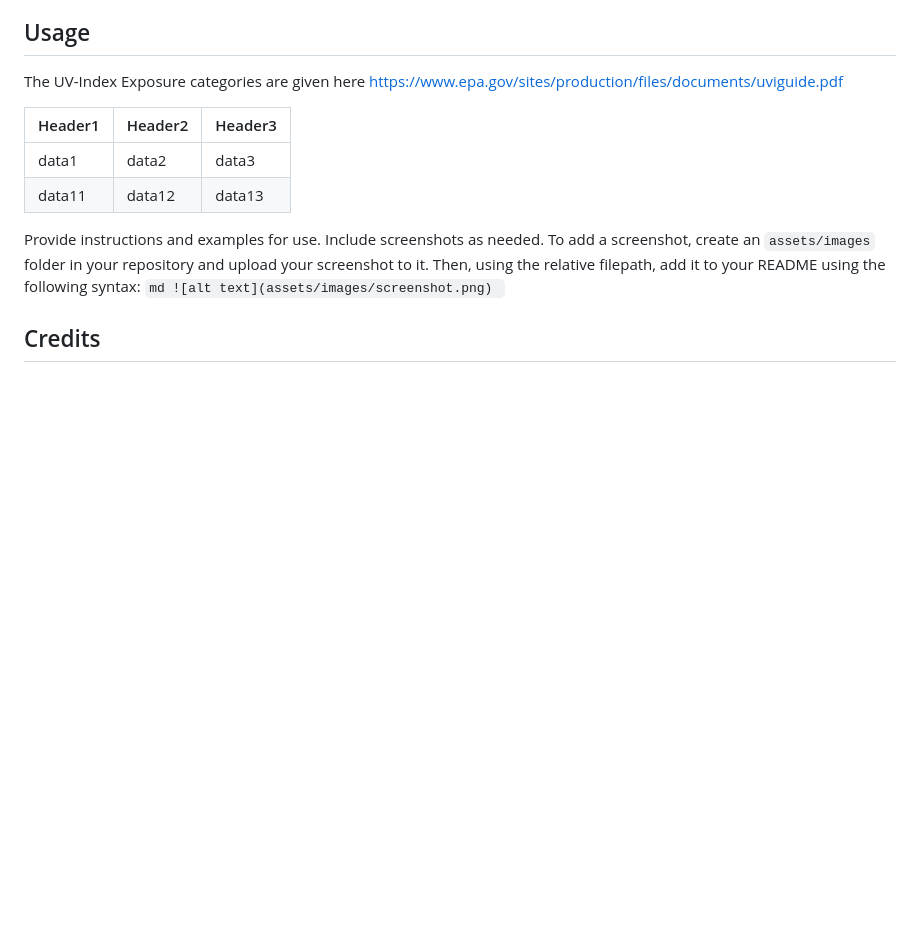
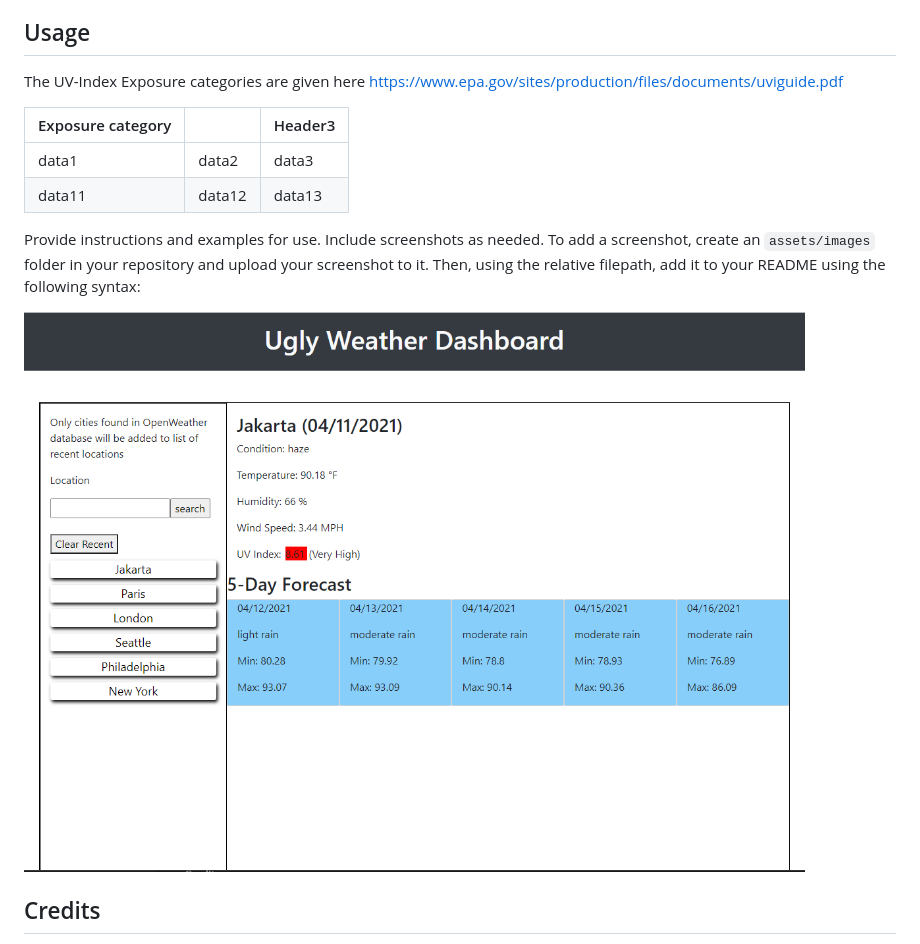
Before and after one commit to minprocess/06-Simple-Weather, a Markdown page: README.md, the part around the change. Drawn GitHub-style; pictures changed too: assets/images/screenshot.png (added); blank space fills up the shorter version.

````diff
--- a/README.md
+++ b/README.md
@@ -19,7 +19,7 @@ What are the steps required to install your project? Provide a step-by-step desc
 The UV-Index Exposure categories are given here
  https://www.epa.gov/sites/production/files/documents/uviguide.pdf
 
-|Header1 |Header2  | Header3|
+| Exposure category |   | Header3|
 --- | --- | ---
 |data1|data2|data3|
 |data11|data12|data13|
@@ -28,9 +28,9 @@ The UV-Index Exposure categories are given here
 
 Provide instructions and examples for use. Include screenshots as needed.
 To add a screenshot, create an `assets/images` folder in your repository and upload your screenshot to it. Then, using the relative filepath, add it to your README using the following syntax:
-    ```md
-    ![alt text](assets/images/screenshot.png)
-    ```
+
+![Screen capture of the weather app page](./assets/images/screenshot.png)
+
 ## Credits
 List your collaborators, if any, with links to their GitHub profiles.
 If you used any third-party assets that require attribution, list the creators with links to their primary web presence in this section.
````
Also changed, not shown: 3 other files.
